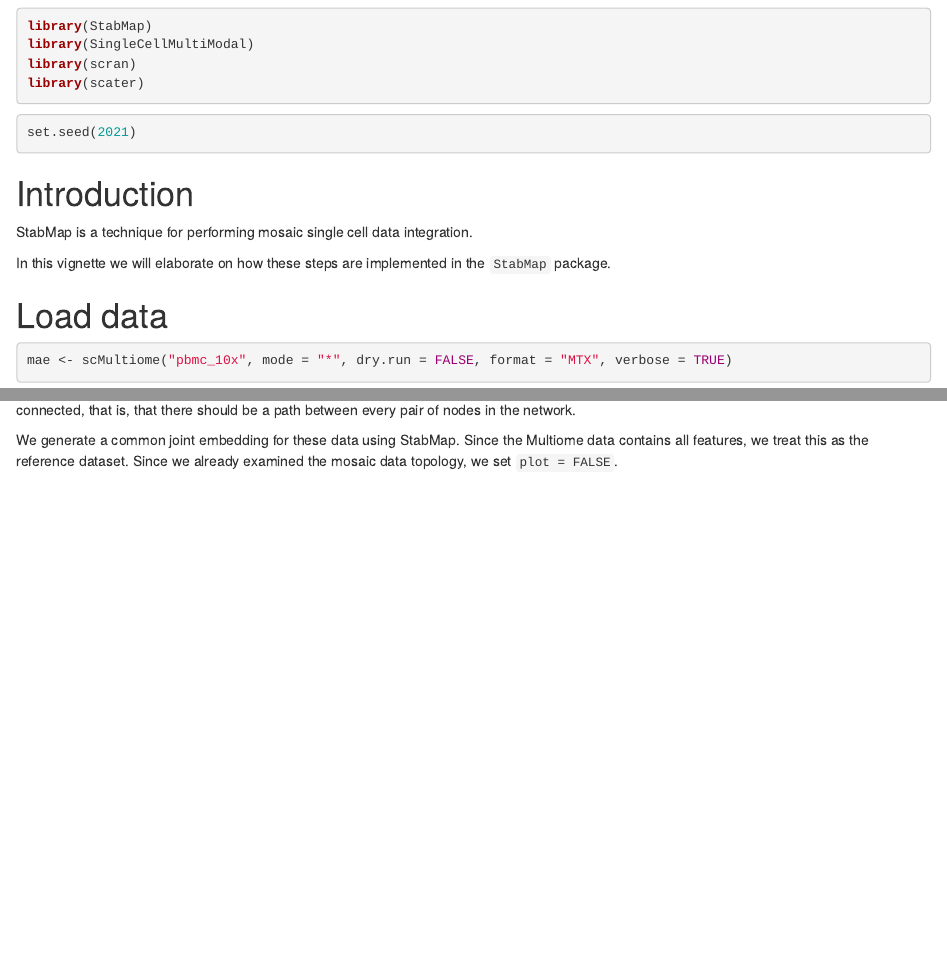
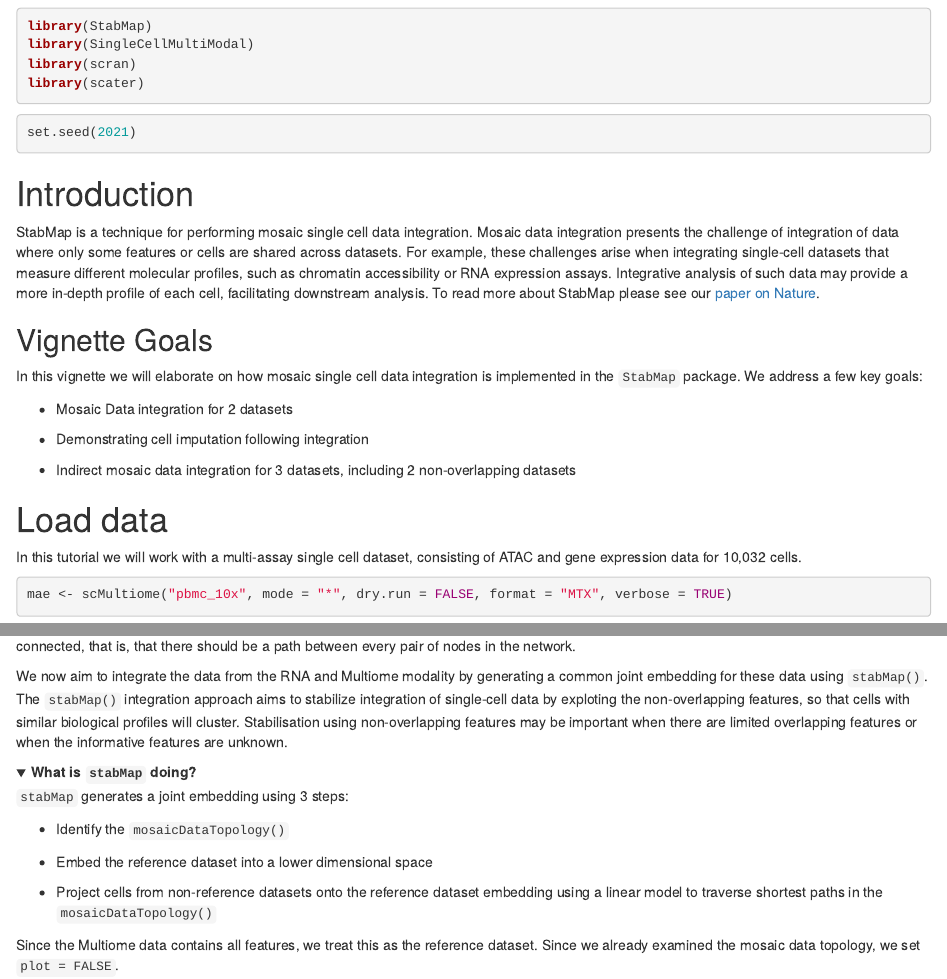
Before and after one commit to bioc/StabMap, an R Markdown document (vignettes/stabMap_PBMC_Multiome.Rmd): the page in a window 1100 px wide, from 140 px down, and a second part further down, joined at a grey line. Rendered offline with R 4.5, knitr and Pandoc, with nearby package versions; folded parts are opened; drawn as R Markdown's standard HTML page in place of the format the file asks for; some code elsewhere in the file could not run offline.

Commit message:
Update StabMap Vignette for explanations

````diff
--- a/vignettes/stabMap_PBMC_Multiome.Rmd
+++ b/vignettes/stabMap_PBMC_Multiome.Rmd
@@ -33,12 +33,23 @@ set.seed(2021)
 
 # Introduction
 
-StabMap is a technique for performing mosaic single cell data integration.
+StabMap is a technique for performing mosaic single cell data integration. Mosaic data integration presents the challenge of integration of data where only some features or cells are shared across datasets. For example, these challenges arise when integrating single-cell datasets that measure different molecular profiles, such as chromatin accessibility or RNA expression assays. Integrative analysis of such data may provide a more in-depth profile of each cell, facilitating downstream analysis. To read more about StabMap please see our [paper on Nature](https://www.nature.com/articles/s41587-023-01766-z).
 
-In this vignette we will elaborate on how these steps are implemented in the
-`StabMap` package.
+## Vignette Goals
+In this vignette we will elaborate on how mosaic single cell data integration is implemented in the
+`StabMap` package. We address a few key goals:
+
+  - Mosaic Data integration for 2 datasets
+
+  - Demonstrating cell imputation following integration
+
+  - Indirect mosaic data integration for 3 datasets, including 2 non-overlapping
+    datasets
 
 # Load data
+
+In this tutorial we will work with a multi-assay single cell dataset, consisting
+of ATAC and gene expression data for 10,032 cells.
 
 ```{r, message=FALSE, warning=FALSE}
 mae <- scMultiome("pbmc_10x", mode = "*", dry.run = FALSE, format = "MTX", verbose = TRUE)
@@ -151,8 +165,28 @@ From this we note that the datasets RNA and Multiome share at least some
 features. StabMap requires that the mosaic data topology network be connected,
 that is, that there should be a path between every pair of nodes in the network.
 
-We generate a common joint embedding for these data using StabMap. Since the
-Multiome data contains all features, we treat this as the reference dataset.
+We now aim to integrate the data from the RNA and Multiome modality by generating
+a common joint embedding for these data using `stabMap()`. The `stabMap()` integration
+approach aims to stabilize integration of single-cell data by exploting the
+non-overlapping features, so that cells with similar biological profiles will
+cluster. Stabilisation using non-overlapping features may be important
+when there are limited overlapping features or when the informative features are
+unknown.
+
+<details>
+  <summary>**What is `stabMap` doing?**</summary>
+`stabMap` generates a joint embedding using 3 steps:
+
+  - Identify the `mosaicDataTopology()`
+
+- Embed the reference dataset into a lower dimensional space
+
+- Project cells from non-reference datasets onto the reference dataset embedding
+ using a linear model to traverse shortest paths in the `mosaicDataTopology()`
+
+</details>
+
+Since the Multiome data contains all features, we treat this as the reference dataset.
 Since we already examined the mosaic data topology, we set `plot = FALSE`.
 
 ```{r}
````
Also changed, not shown: vignettes/stabMap_PBMC_Multiome.Rmd (31 more changed lines).
